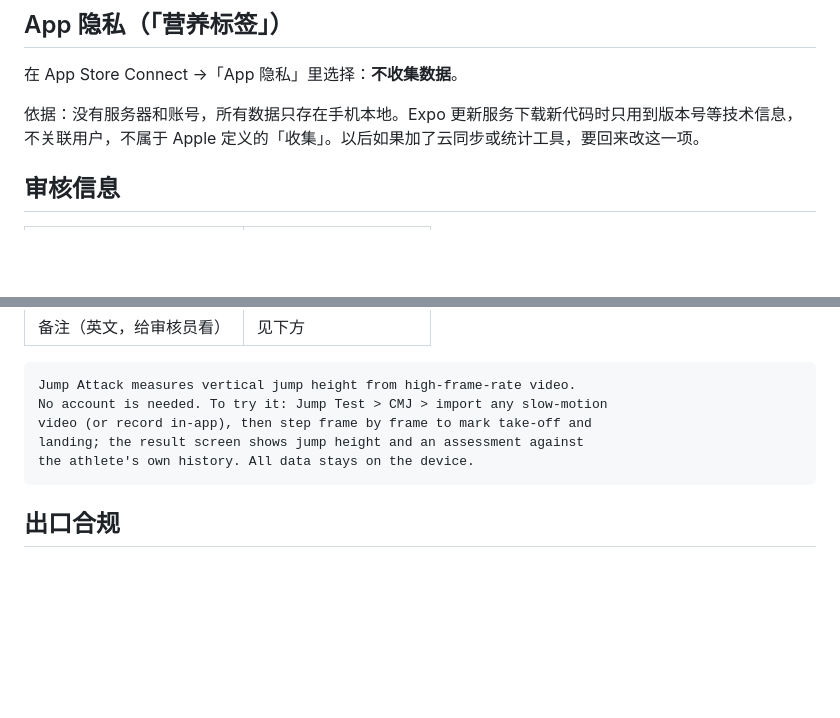
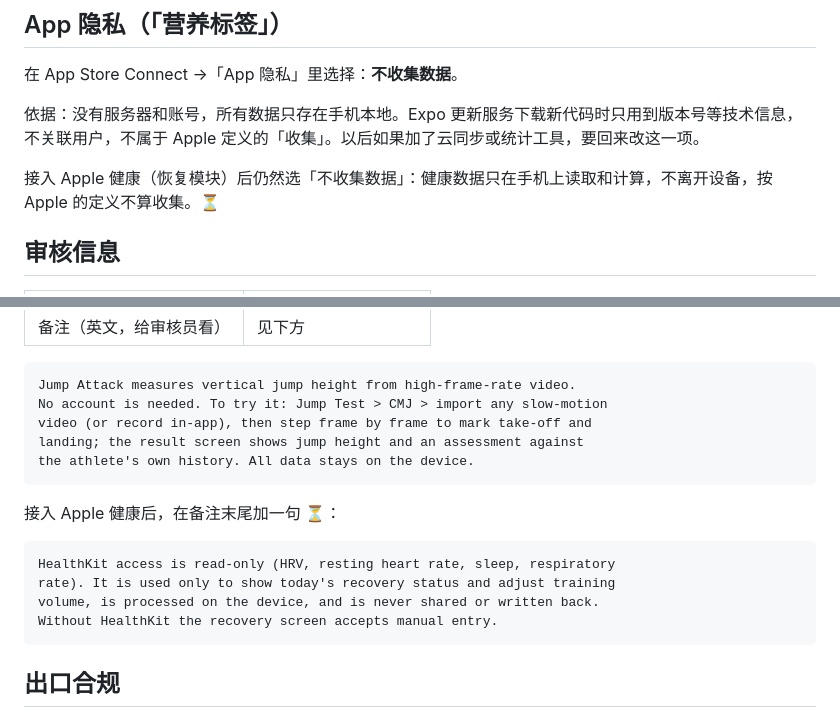
Before and after one commit to Sam18069272581/jump-attack, a Markdown page: docs/release/app-store-listing.md, 2 parts joined by grey strips. Drawn GitHub-style; blank space fills up the shorter version.

Commit message:
Store listing: note how HealthKit fits the privacy label and review notes
Co-Authored-By: Claude Opus 5.5 (1M context) <noreply@anthropic.com>
Claude-Session: https://claude.ai/code/session_016VqNGfyeNk5rZsXK9TJWU3

````diff
--- a/docs/release/app-store-listing.md
+++ b/docs/release/app-store-listing.md
@@ -77,6 +77,8 @@ iPhone 6.9 英寸（1320×2868 或 1290×2796）至少 1 张、最多 10 张，
 
 依据：没有服务器和账号，所有数据只存在手机本地。Expo 更新服务下载新代码时只用到版本号等技术信息，不关联用户，不属于 Apple 定义的「收集」。以后如果加了云同步或统计工具，要回来改这一项。
 
+接入 Apple 健康（恢复模块）后仍然选「不收集数据」：健康数据只在手机上读取和计算，不离开设备，按 Apple 的定义不算收集。⏳
+
 ## 审核信息
 
 | 项目 | 内容 |
@@ -93,6 +95,15 @@ landing; the result screen shows jump height and an assessment against
 the athlete's own history. All data stays on the device.
 ```
 
+接入 Apple 健康后，在备注末尾加一句 ⏳：
+
+```
+HealthKit access is read-only (HRV, resting heart rate, sleep, respiratory
+rate). It is used only to show today's recovery status and adjust training
+volume, is processed on the device, and is never shared or written back.
+Without HealthKit the recovery screen accepts manual entry.
+```
+
 ## 出口合规
 
 已在 app.json 里声明不使用非豁免加密（`usesNonExemptEncryption: false`），上传后不会再问。
````
